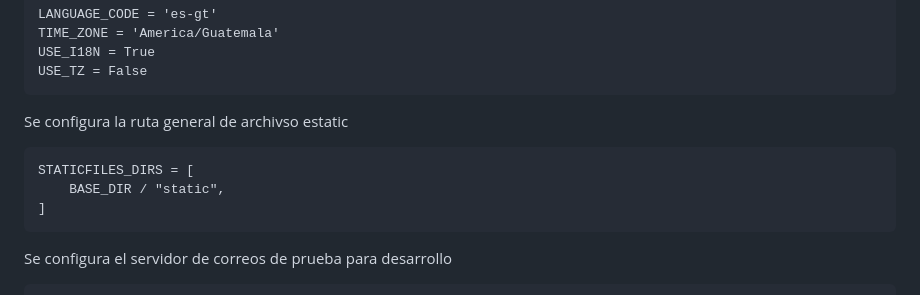
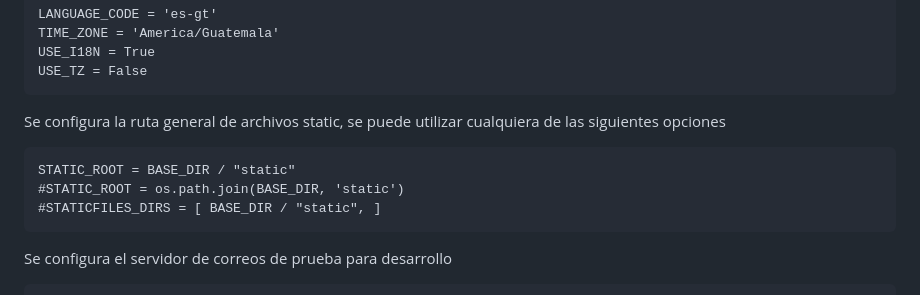
Before and after one commit to yop1986/ERPv2, a Markdown page: README.md, the part around the change. Rendered like a GitHub page.

Commit message:
README: actualización con directorio static final

```diff
--- a/README.md
+++ b/README.md
@@ -73,11 +73,11 @@ Se configuran las opciones de internacionalización (idioma y otras opciones) [I
     USE_I18N = True
     USE_TZ = False
 
-Se configura la ruta general de archivso estatic
+Se configura la ruta general de archivos static, se puede utilizar cualquiera de las siguientes opciones
 
-    STATICFILES_DIRS = [
-        BASE_DIR / "static",
-    ]
+    STATIC_ROOT = BASE_DIR / "static"
+    #STATIC_ROOT = os.path.join(BASE_DIR, 'static')
+    #STATICFILES_DIRS = [ BASE_DIR / "static", ]
 
 Se configura el servidor de correos de prueba para desarrollo
 
```
